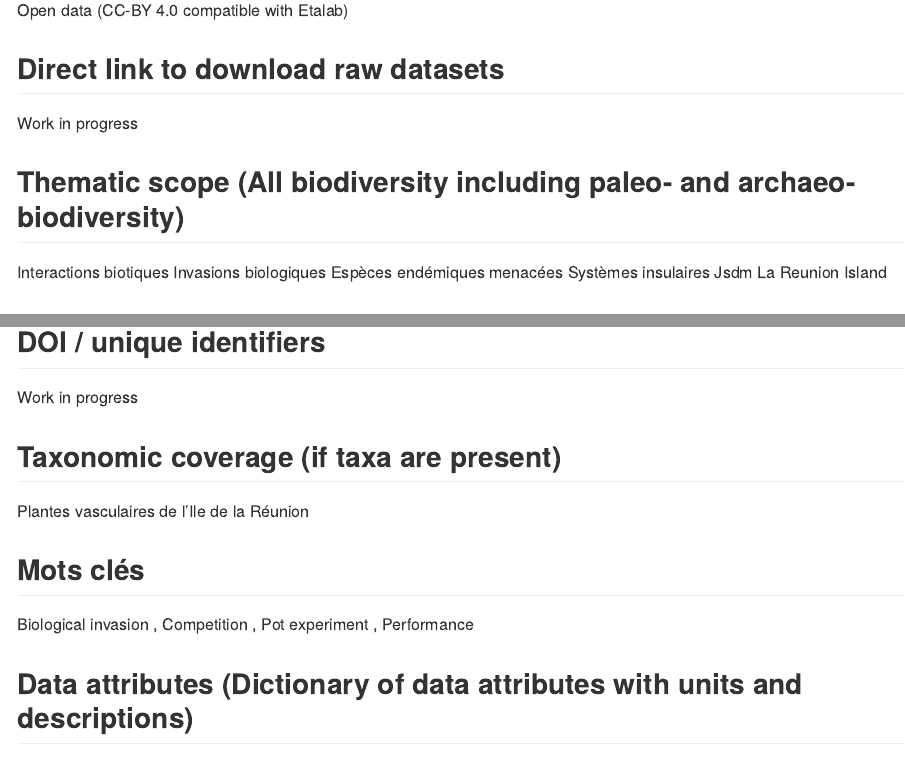
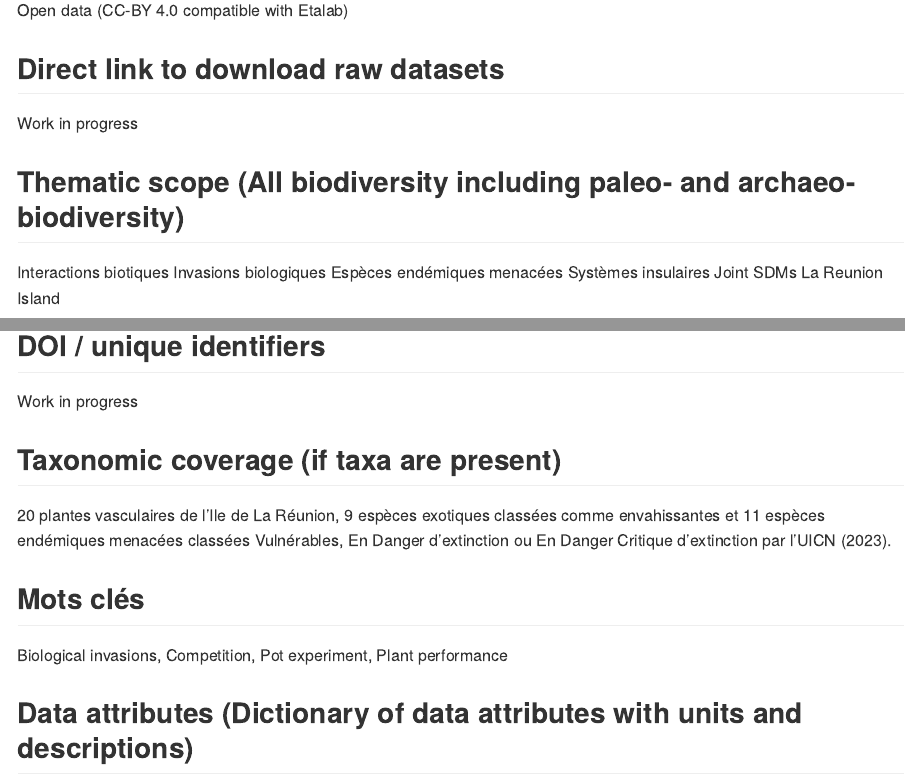
Before and after one commit to margauxrojat/cesab_open_data_project, an R Markdown document (README.Rmd): the page in a window 1100 px wide, from 600 px down, and a second part further down, joined at a grey line. Rendered offline with R 4.5, knitr and Pandoc, with nearby package versions.

Commit message:
modif context readme

```diff
--- a/README.Rmd
+++ b/README.Rmd
@@ -23,7 +23,7 @@ Interactions biotiques
 Invasions biologiques
 Espèces endémiques menacées
 Systèmes insulaires
-Jsdm
+Joint SDMs
 La Reunion Island
 
 ##  Geographic scope (Data produced by France)
@@ -52,11 +52,11 @@ Work in progress
 
 ##    Taxonomic coverage (if taxa are present)
 
-Plantes vasculaires de l'Ile de la Réunion
+20 plantes vasculaires de l'Ile de La Réunion, 9 espèces exotiques classées comme envahissantes et 11 espèces endémiques menacées classées Vulnérables, En Danger d'extinction ou En Danger Critique d'extinction par l'UICN (2023).
 
 ##    Mots clés
 
-Biological invasion , Competition , Pot experiment , Performance
+Biological invasions, Competition, Pot experiment, Plant performance
 
 
 ##    Data attributes (Dictionary of data attributes with units and descriptions)
```
